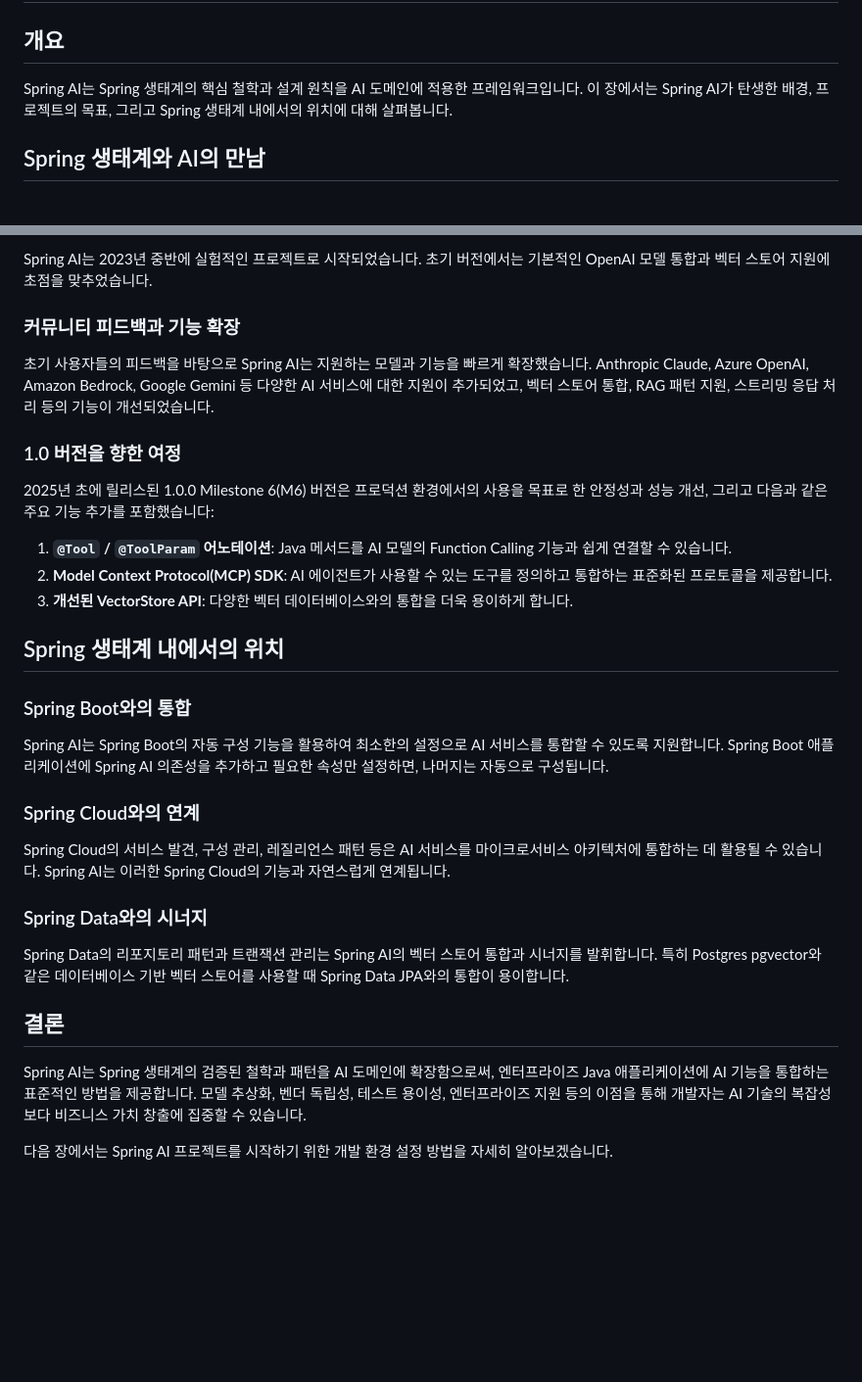
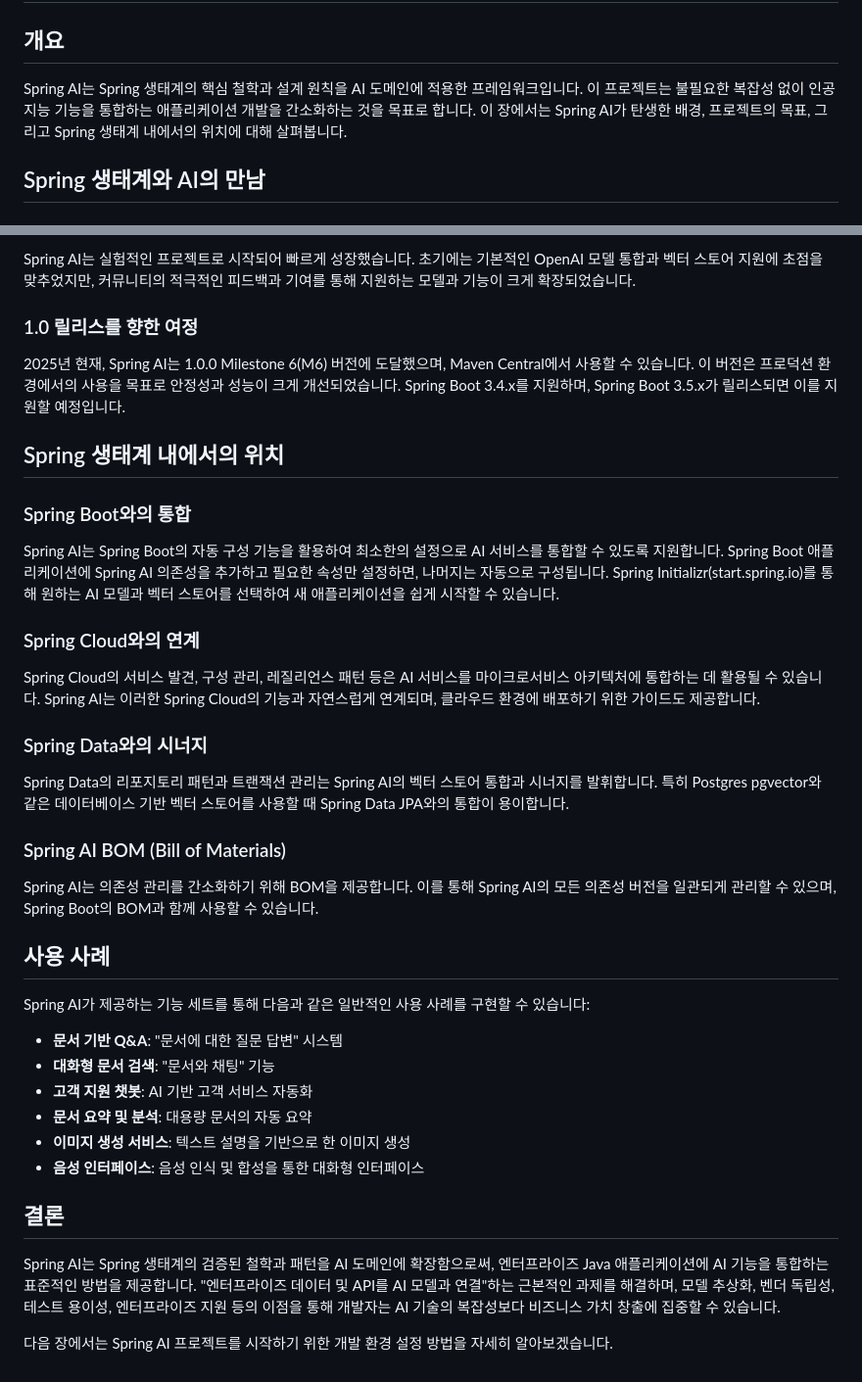
Before and after one commit to revfactory/spring-ai-book, a Markdown page: Part_I_AI_and_Spring_AI_Overview/02_Spring_AI_Background_and_Goals.md, 2 parts joined by grey strips. Shown at 98% size. GitHub-like rendering; blank space fills up the shorter version.

```diff
--- a/Part_I_AI_and_Spring_AI_Overview/02_Spring_AI_Background_and_Goals.md
+++ b/Part_I_AI_and_Spring_AI_Overview/02_Spring_AI_Background_and_Goals.md
@@ -2,7 +2,7 @@
 
 ## 개요
 
-Spring AI는 Spring 생태계의 핵심 철학과 설계 원칙을 AI 도메인에 적용한 프레임워크입니다. 이 장에서는 Spring AI가 탄생한 배경, 프로젝트의 목표, 그리고 Spring 생태계 내에서의 위치에 대해 살펴봅니다.
+Spring AI는 Spring 생태계의 핵심 철학과 설계 원칙을 AI 도메인에 적용한 프레임워크입니다. 이 프로젝트는 불필요한 복잡성 없이 인공지능 기능을 통합하는 애플리케이션 개발을 간소화하는 것을 목표로 합니다. 이 장에서는 Spring AI가 탄생한 배경, 프로젝트의 목표, 그리고 Spring 생태계 내에서의 위치에 대해 살펴봅니다.
 
 ## Spring 생태계와 AI의 만남
 
@@ -57,34 +87,41 @@ Spring AI는 다음과 같은 설계 철학을 바탕으로 개발되었습니
 
-Spring AI는 2023년 중반에 실험적인 프로젝트로 시작되었습니다. 초기 버전에서는 기본적인 OpenAI 모델 통합과 벡터 스토어 지원에 초점을 맞추었습니다.
+Spring AI는 실험적인 프로젝트로 시작되어 빠르게 성장했습니다. 초기에는 기본적인 OpenAI 모델 통합과 벡터 스토어 지원에 초점을 맞추었지만, 커뮤니티의 적극적인 피드백과 기여를 통해 지원하는 모델과 기능이 크게 확장되었습니다.
 
-### 커뮤니티 피드백과 기능 확장
+### 1.0 릴리스를 향한 여정
 
-초기 사용자들의 피드백을 바탕으로 Spring AI는 지원하는 모델과 기능을 빠르게 확장했습니다. Anthropic Claude, Azure OpenAI, Amazon Bedrock, Google Gemini 등 다양한 AI 서비스에 대한 지원이 추가되었고, 벡터 스토어 통합, RAG 패턴 지원, 스트리밍 응답 처리 등의 기능이 개선되었습니다.
-
-### 1.0 버전을 향한 여정
-
-2025년 초에 릴리스된 1.0.0 Milestone 6(M6) 버전은 프로덕션 환경에서의 사용을 목표로 한 안정성과 성능 개선, 그리고 다음과 같은 주요 기능 추가를 포함했습니다:
-
-1. **`@Tool` / `@ToolParam` 어노테이션**: Java 메서드를 AI 모델의 Function Calling 기능과 쉽게 연결할 수 있습니다.
-2. **Model Context Protocol(MCP) SDK**: AI 에이전트가 사용할 수 있는 도구를 정의하고 통합하는 표준화된 프로토콜을 제공합니다.
-3. **개선된 VectorStore API**: 다양한 벡터 데이터베이스와의 통합을 더욱 용이하게 합니다.
+2025년 현재, Spring AI는 1.0.0 Milestone 6(M6) 버전에 도달했으며, Maven Central에서 사용할 수 있습니다. 이 버전은 프로덕션 환경에서의 사용을 목표로 안정성과 성능이 크게 개선되었습니다. Spring Boot 3.4.x를 지원하며, Spring Boot 3.5.x가 릴리스되면 이를 지원할 예정입니다.
 
 ## Spring 생태계 내에서의 위치
 
 ### Spring Boot와의 통합
 
-Spring AI는 Spring Boot의 자동 구성 기능을 활용하여 최소한의 설정으로 AI 서비스를 통합할 수 있도록 지원합니다. Spring Boot 애플리케이션에 Spring AI 의존성을 추가하고 필요한 속성만 설정하면, 나머지는 자동으로 구성됩니다.
+Spring AI는 Spring Boot의 자동 구성 기능을 활용하여 최소한의 설정으로 AI 서비스를 통합할 수 있도록 지원합니다. Spring Boot 애플리케이션에 Spring AI 의존성을 추가하고 필요한 속성만 설정하면, 나머지는 자동으로 구성됩니다. Spring Initializr(start.spring.io)를 통해 원하는 AI 모델과 벡터 스토어를 선택하여 새 애플리케이션을 쉽게 시작할 수 있습니다.
 
 ### Spring Cloud와의 연계
 
-Spring Cloud의 서비스 발견, 구성 관리, 레질리언스 패턴 등은 AI 서비스를 마이크로서비스 아키텍처에 통합하는 데 활용될 수 있습니다. Spring AI는 이러한 Spring Cloud의 기능과 자연스럽게 연계됩니다.
+Spring Cloud의 서비스 발견, 구성 관리, 레질리언스 패턴 등은 AI 서비스를 마이크로서비스 아키텍처에 통합하는 데 활용될 수 있습니다. Spring AI는 이러한 Spring Cloud의 기능과 자연스럽게 연계되며, 클라우드 환경에 배포하기 위한 가이드도 제공합니다.
 
 ### Spring Data와의 시너지
 
 Spring Data의 리포지토리 패턴과 트랜잭션 관리는 Spring AI의 벡터 스토어 통합과 시너지를 발휘합니다. 특히 Postgres pgvector와 같은 데이터베이스 기반 벡터 스토어를 사용할 때 Spring Data JPA와의 통합이 용이합니다.
 
+### Spring AI BOM (Bill of Materials)
+
+Spring AI는 의존성 관리를 간소화하기 위해 BOM을 제공합니다. 이를 통해 Spring AI의 모든 의존성 버전을 일관되게 관리할 수 있으며, Spring Boot의 BOM과 함께 사용할 수 있습니다.
+
+## 사용 사례
+
+Spring AI가 제공하는 기능 세트를 통해 다음과 같은 일반적인 사용 사례를 구현할 수 있습니다:
+
+- **문서 기반 Q&A**: "문서에 대한 질문 답변" 시스템
+- **대화형 문서 검색**: "문서와 채팅" 기능
+- **고객 지원 챗봇**: AI 기반 고객 서비스 자동화
+- **문서 요약 및 분석**: 대용량 문서의 자동 요약
+- **이미지 생성 서비스**: 텍스트 설명을 기반으로 한 이미지 생성
+- **음성 인터페이스**: 음성 인식 및 합성을 통한 대화형 인터페이스
+
 ## 결론
 
-Spring AI는 Spring 생태계의 검증된 철학과 패턴을 AI 도메인에 확장함으로써, 엔터프라이즈 Java 애플리케이션에 AI 기능을 통합하는 표준적인 방법을 제공합니다. 모델 추상화, 벤더 독립성, 테스트 용이성, 엔터프라이즈 지원 등의 이점을 통해 개발자는 AI 기술의 복잡성보다 비즈니스 가치 창출에 집중할 수 있습니다.
+Spring AI는 Spring 생태계의 검증된 철학과 패턴을 AI 도메인에 확장함으로써, 엔터프라이즈 Java 애플리케이션에 AI 기능을 통합하는 표준적인 방법을 제공합니다. "엔터프라이즈 데이터 및 API를 AI 모델과 연결"하는 근본적인 과제를 해결하며, 모델 추상화, 벤더 독립성, 테스트 용이성, 엔터프라이즈 지원 등의 이점을 통해 개발자는 AI 기술의 복잡성보다 비즈니스 가치 창출에 집중할 수 있습니다.
 
 다음 장에서는 Spring AI 프로젝트를 시작하기 위한 개발 환경 설정 방법을 자세히 알아보겠습니다.
```
Also changed, not shown: other parts of Part_I_AI_and_Spring_AI_Overview/02_Spring_AI_Background_and_Goals.md (+41 -11 lines).
